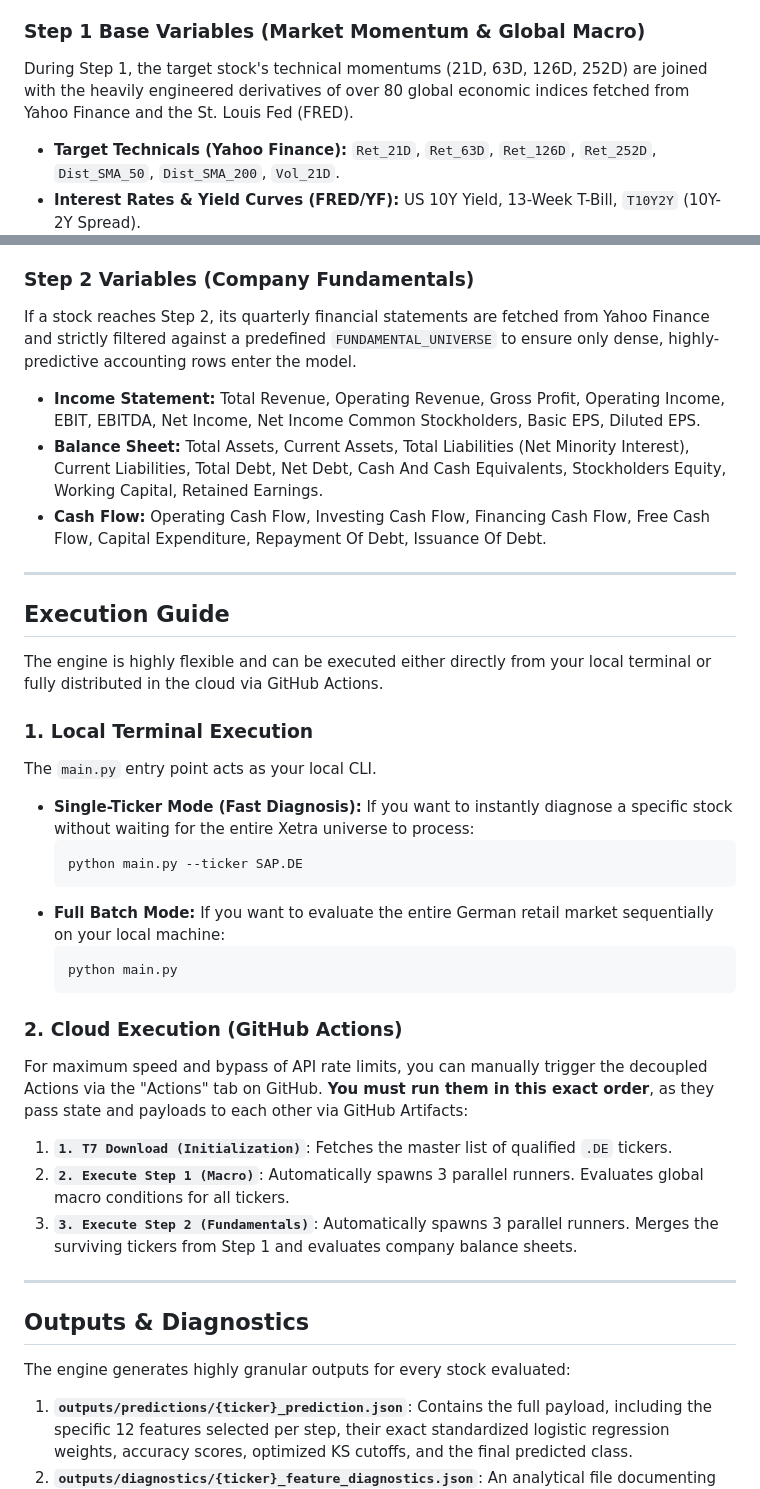
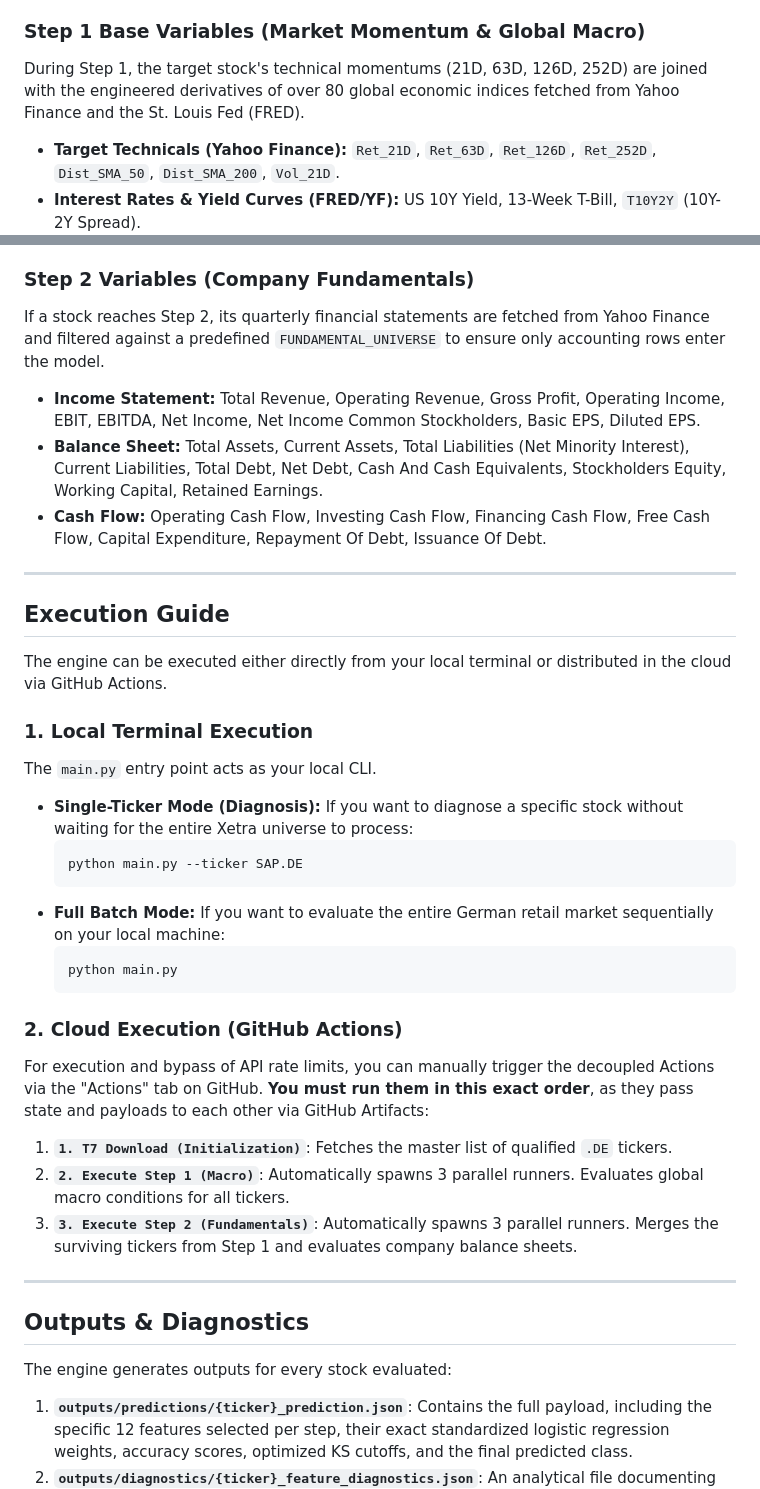
Before and after one commit to kleinnconrad/stock-predictor, a Markdown page: README.md, 2 parts joined by grey strips. Drawn GitHub-style.

````diff
--- a/README.md
+++ b/README.md
@@ -60,7 +67,7 @@ To capture non-linear market dynamics, the raw global macro universe (~80 variab
 * **Regime Normalization**: Runs a 2-year (504-day) rolling Z-Score on stress indicators (VIX, Economic Policy Uncertainty, Credit Spreads) to detect when systemic fear is statistically elevated beyond the baseline of the current market regime.
 
 ### Step 1 Base Variables (Market Momentum & Global Macro)
-During Step 1, the target stock's technical momentums (21D, 63D, 126D, 252D) are joined with the heavily engineered derivatives of over 80 global economic indices fetched from Yahoo Finance and the St. Louis Fed (FRED).
+During Step 1, the target stock's technical momentums (21D, 63D, 126D, 252D) are joined with the engineered derivatives of over 80 global economic indices fetched from Yahoo Finance and the St. Louis Fed (FRED).
 
 * **Target Technicals (Yahoo Finance):** `Ret_21D`, `Ret_63D`, `Ret_126D`, `Ret_252D`, `Dist_SMA_50`, `Dist_SMA_200`, `Vol_21D`.
 * **Interest Rates & Yield Curves (FRED/YF):** US 10Y Yield, 13-Week T-Bill, `T10Y2Y` (10Y-2Y Spread).
@@ -73,7 +80,7 @@ During Step 1, the target stock's technical momentums (21D, 63D, 126D, 252D) are
 * **Leading Indicators & Stress (FRED):** US Policy Uncertainty Index, Global Policy Uncertainty, Chicago Fed Financial Conditions Index (`NFCI`), M2 Money Supply, Building Permits, Initial Claims, Consumer Sentiment, Durable Goods Orders.
 
 ### Step 2 Variables (Company Fundamentals)
-If a stock reaches Step 2, its quarterly financial statements are fetched from Yahoo Finance and strictly filtered against a predefined `FUNDAMENTAL_UNIVERSE` to ensure only dense, highly-predictive accounting rows enter the model.
+If a stock reaches Step 2, its quarterly financial statements are fetched from Yahoo Finance and filtered against a predefined `FUNDAMENTAL_UNIVERSE` to ensure only accounting rows enter the model.
 
 * **Income Statement:** Total Revenue, Operating Revenue, Gross Profit, Operating Income, EBIT, EBITDA, Net Income, Net Income Common Stockholders, Basic EPS, Diluted EPS.
 * **Balance Sheet:** Total Assets, Current Assets, Total Liabilities (Net Minority Interest), Current Liabilities, Total Debt, Net Debt, Cash And Cash Equivalents, Stockholders Equity, Working Capital, Retained Earnings.
@@ -83,13 +90,13 @@ If a stock reaches Step 2, its quarterly financial statements are fetched from Y
 
 ## Execution Guide
 
-The engine is highly flexible and can be executed either directly from your local terminal or fully distributed in the cloud via GitHub Actions.
+The engine can be executed either directly from your local terminal or distributed in the cloud via GitHub Actions.
 
 ### 1. Local Terminal Execution
 The `main.py` entry point acts as your local CLI.
 
-* **Single-Ticker Mode (Fast Diagnosis):**
-  If you want to instantly diagnose a specific stock without waiting for the entire Xetra universe to process:
+* **Single-Ticker Mode (Diagnosis):**
+  If you want to diagnose a specific stock without waiting for the entire Xetra universe to process:
   ```bash
   python main.py --ticker SAP.DE
   ```
@@ -100,7 +107,7 @@ The `main.py` entry point acts as your local CLI.
   ```
 
 ### 2. Cloud Execution (GitHub Actions)
-For maximum speed and bypass of API rate limits, you can manually trigger the decoupled Actions via the "Actions" tab on GitHub. **You must run them in this exact order**, as they pass state and payloads to each other via GitHub Artifacts:
+For execution and bypass of API rate limits, you can manually trigger the decoupled Actions via the "Actions" tab on GitHub. **You must run them in this exact order**, as they pass state and payloads to each other via GitHub Artifacts:
 
 1. **`1. T7 Download (Initialization)`**: Fetches the master list of qualified `.DE` tickers.
 2. **`2. Execute Step 1 (Macro)`**: Automatically spawns 3 parallel runners. Evaluates global macro conditions for all tickers.
@@ -110,7 +117,7 @@ For maximum speed and bypass of API rate limits, you can manually trigger the de
 
 ## Outputs & Diagnostics
 
-The engine generates highly granular outputs for every stock evaluated:
+The engine generates outputs for every stock evaluated:
 1. **`outputs/predictions/{ticker}_prediction.json`**: Contains the full payload, including the specific 12 features selected per step, their exact standardized logistic regression weights, accuracy scores, optimized KS cutoffs, and the final predicted class.
 2. **`outputs/diagnostics/{ticker}_feature_diagnostics.json`**: An analytical file documenting exactly which columns were fetched for a stock, which were killed by the ANOVA pre-filter, and which survived ANOVA but were killed by the Sequential Feature Selector.
 3. **`data/processed/final_buy_signals.csv`**: An aggregated list of tickers that survived both Step 1 and Step 2 and are marked as "UP" for the upcoming 6-month horizon.
````
Also changed, not shown: other parts of README.md (+16 -9 lines), architecture.md (+10 -3 lines), src/README.md (+17 -10 lines).
